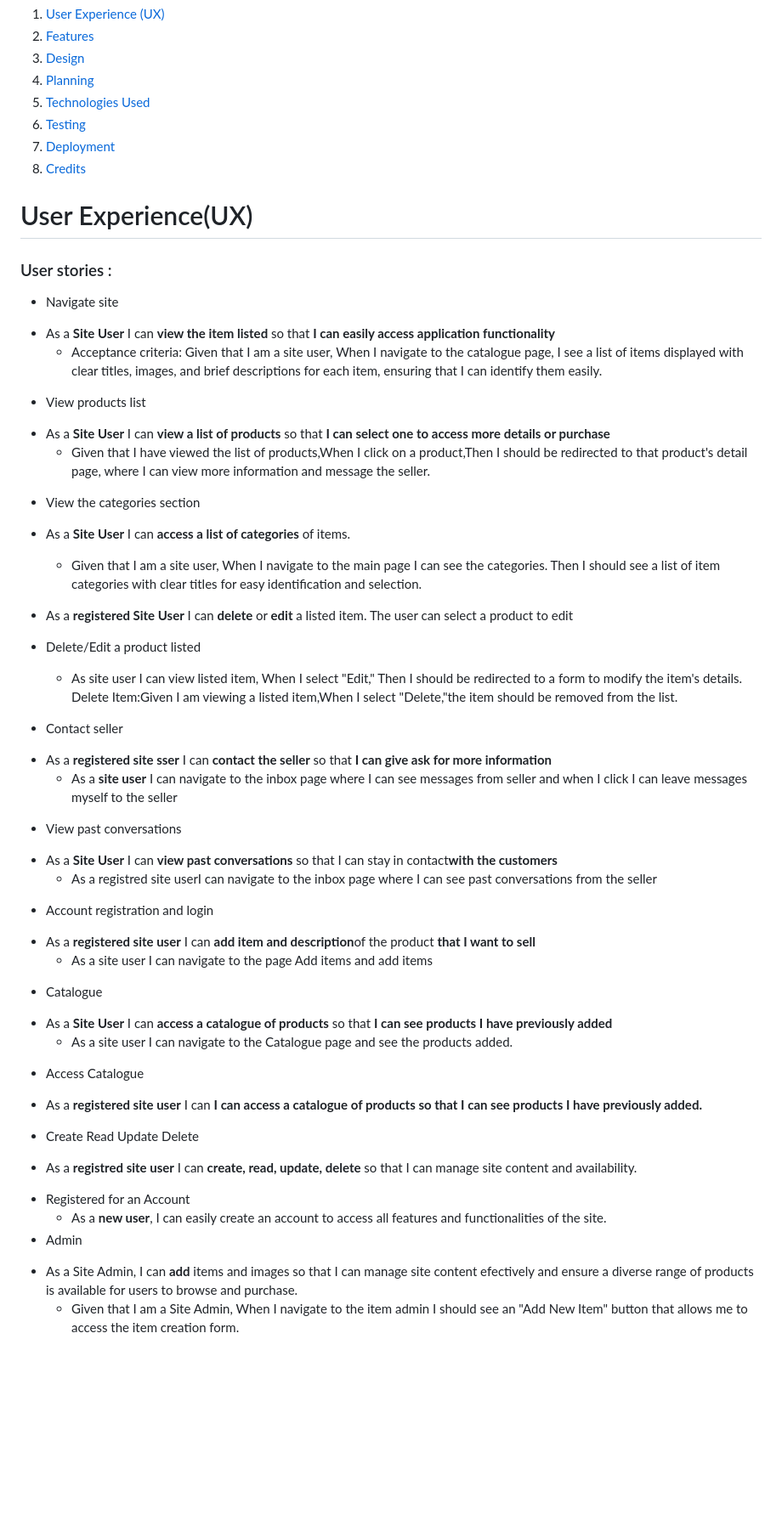
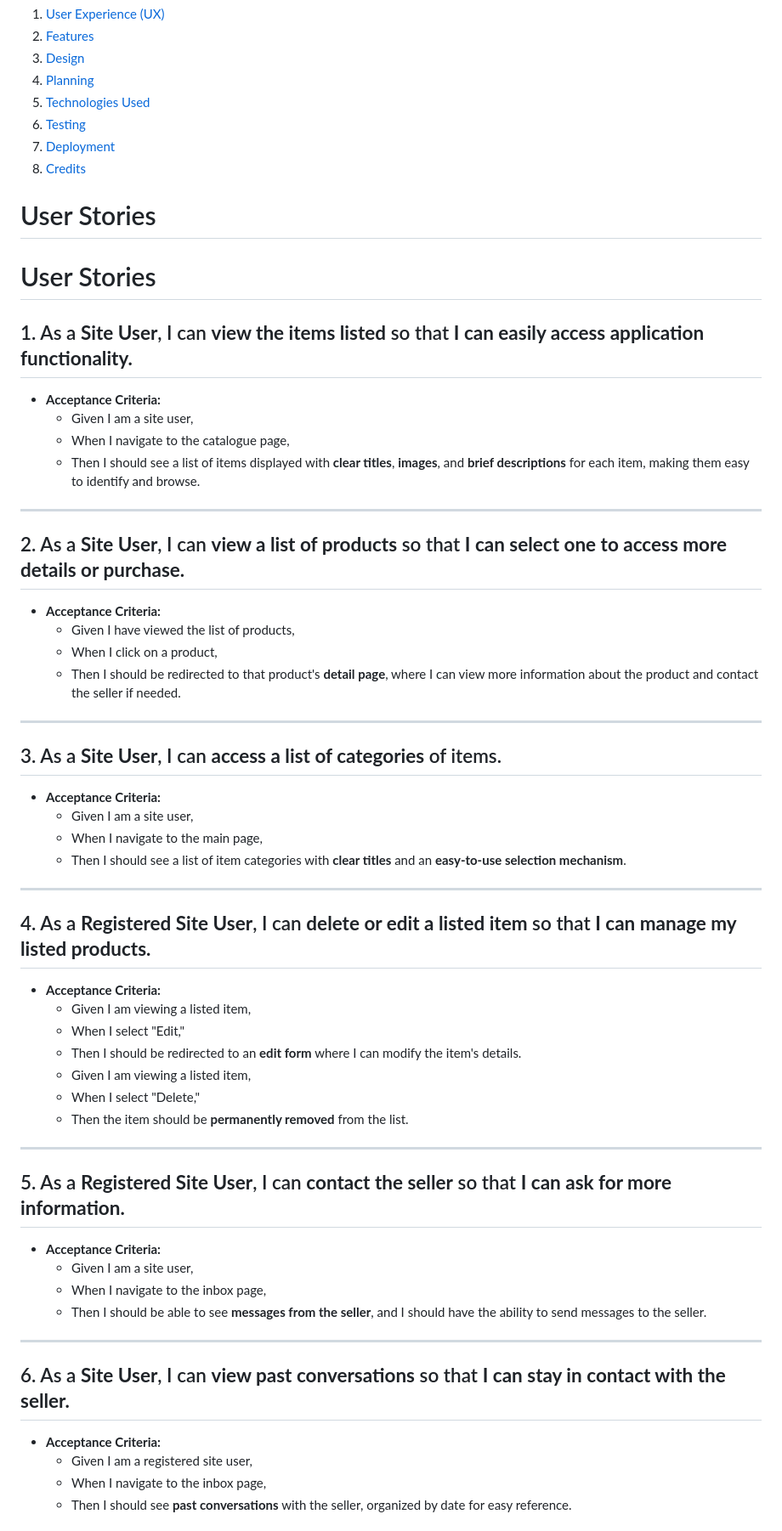
Before and after one commit to Esty-8/sell-cycle, a Markdown page: README.md, the part around the change printed below. Shown: that part at 85% size. Rendered like a GitHub page; blank space fills up the shorter version.

Commit message:
improved acceptance criteria

```diff
--- a/README.md
+++ b/README.md
@@ -23,49 +23,57 @@ It offers users a convenient way to declutter their closets, discover fantastic
 7. [Deployment](#deployment)
 8. [Credits](#credits)
 
-# User Experience(UX)
 
- ### User stories :
+# User Stories
 
-*  Navigate site
-- As a **Site User** I can **view the item listed** so that **I can easily access application functionality**
-    - Acceptance criteria: Given that I am a site user,
-When I navigate to the catalogue page, I see a list of items displayed with clear titles, images, and brief descriptions for each item, ensuring that I can identify them easily.
+# User Stories
 
-*  View products list
-- As a **Site User** I can **view a list of products** so that **I can select one to access more details or purchase**
-   - Given that I have viewed the list of products,When I click on a product,Then I should be redirected to that product's detail page, where I can view more information and message the seller.
+## 1. As a **Site User**, I can **view the items listed** so that **I can easily access application functionality.**
+- **Acceptance Criteria:**
+    - Given I am a site user,
+    - When I navigate to the catalogue page,
+    - Then I should see a list of items displayed with **clear titles**, **images**, and **brief descriptions** for each item, making them easy to identify and browse.
 
-*  View the categories section
-- As a **Site User** I can **access a list of categories** of items.
-  - Given that I am a site user,
-When I navigate to the main page I can see the categories.
-Then I should see a list of item categories with clear titles for easy identification and selection.
+---
 
+## 2. As a **Site User**, I can **view a list of products** so that **I can select one to access more details or purchase.**
+- **Acceptance Criteria:**
+    - Given I have viewed the list of products,
+    - When I click on a product,
+    - Then I should be redirected to that product's **detail page**, where I can view more information about the product and contact the seller if needed.
 
-- As a **registered Site User** I can **delete** or **edit** a listed item. The user can select a product to edit
-*  Delete/Edit a product listed
-   - As site user I can view listed item, When I select "Edit,"
-Then I should be redirected to a form to modify the item's details. Delete Item:Given I am viewing a listed item,When I select "Delete,"the item should be removed from the list.
+---
 
-*  Contact seller
-- As a **registered site sser** I can **contact the seller** so that **I can give ask for more information**
-  - As a **site user** I can navigate to the inbox page where I can see messages from seller and when I click I can leave messages myself to the seller
-*  View past conversations
-- As a **Site User** I can **view past conversations** so that I can stay in contact**with the customers**
-  - As a registred site userI can navigate to the inbox page where I can see past conversations from the seller
-*  Account registration and login
-- As a **registered site user** I can **add item and description**of the product  **that I want to sell**
-  - As a site user I can navigate to the page Add items and add items
-* Catalogue
-- As a **Site User** I can **access a catalogue of products** so that **I can see products I have previously added**
-  - As a site user I can navigate to the Catalogue page and see the products added.
-* Access Catalogue
-- As a **registered site user** I can **I can access a catalogue of products so that I can see products I have previously added.**
-*  Create Read Update Delete
-- As a **registred site user** I can **create, read, update, delete** so that I can manage site content and availability.
-* Registered for an Account
-   - As a **new user**, I can easily create an account to access all features and functionalities of the site.
-* Admin
-- As a Site Admin, I can **add** items and images so that I can manage site content efectively and ensure a diverse range of products is available for users to browse and purchase.
-  - Given that I am a Site Admin, When I navigate to the item admin I should see an "Add New Item" button that allows me to access the item creation form.
+## 3. As a **Site User**, I can **access a list of categories** of items.
+- **Acceptance Criteria:**
+    - Given I am a site user,
+    - When I navigate to the main page,
+    - Then I should see a list of item categories with **clear titles** and an **easy-to-use selection mechanism**.
+
+---
+
+## 4. As a **Registered Site User**, I can **delete or edit a listed item** so that **I can manage my listed products.**
+- **Acceptance Criteria:**
+    - Given I am viewing a listed item,
+    - When I select "Edit,"
+    - Then I should be redirected to an **edit form** where I can modify the item's details.
+    - Given I am viewing a listed item,
+    - When I select "Delete,"
+    - Then the item should be **permanently removed** from the list.
+
+---
+
+## 5. As a **Registered Site User**, I can **contact the seller** so that **I can ask for more information.**
+- **Acceptance Criteria:**
+    - Given I am a site user,
+    - When I navigate to the inbox page,
+    - Then I should be able to see **messages from the seller**, and I should have the ability to send messages to the seller.
+
+---
+
+## 6. As a **Site User**, I can **view past conversations** so that **I can stay in contact with the seller.**
+- **Acceptance Criteria:**
+    - Given I am a registered site user,
+    - When I navigate to the inbox page,
+    - Then I should see **past conversations** with the seller, organized by date for easy reference.
+
```
Also changed, not shown: other parts of README.md (+42 -2 lines).
